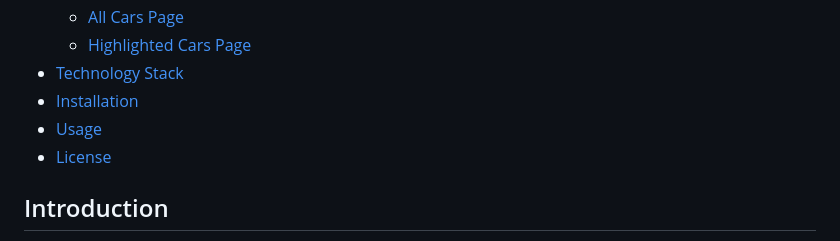
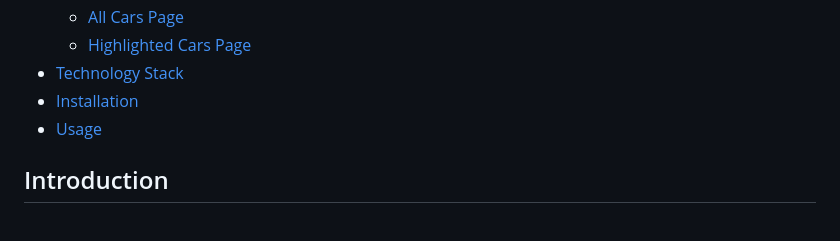
Before and after one commit to jue-iroiro/car-market-analytics, a Markdown page: README.md, the part around the change. GitHub-like rendering.

```diff
--- a/README.md
+++ b/README.md
@@ -19,7 +19,7 @@ Welcome to the Car Market Analytics website! This application is a comprehensive
 - [Technology Stack](#technology-stack)
 - [Installation](#installation)
 - [Usage](#usage)
-- [License](#license)
+
 
 ## Introduction
 
```
